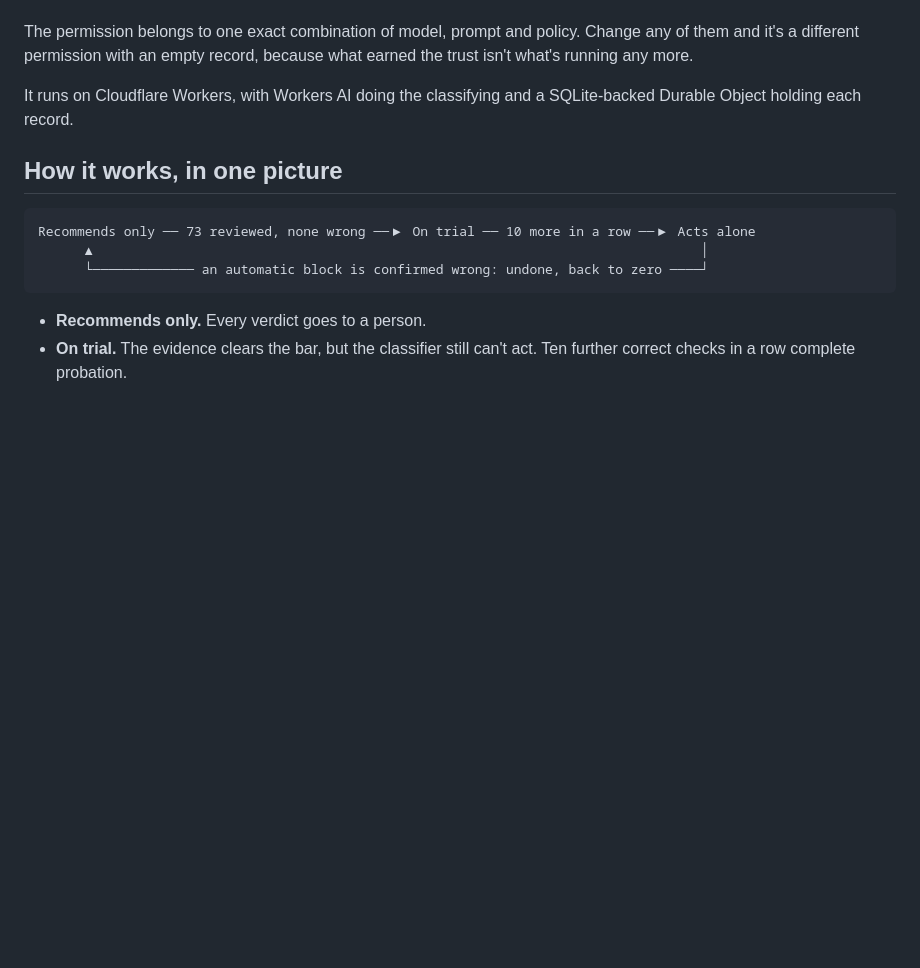
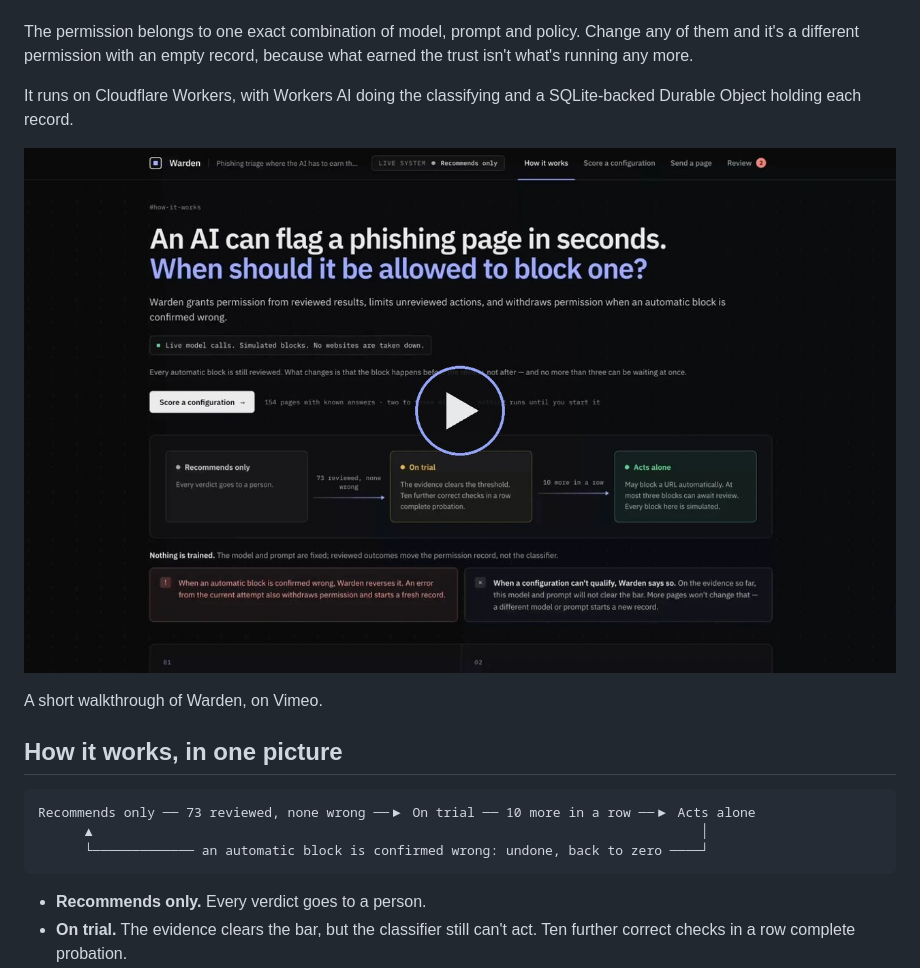
Before and after one commit to simonmorley/warden, a Markdown page: README.md, the part around the change. Drawn GitHub-style; pictures changed too: docs/video.jpg (added); blank space fills up the shorter version.

Commit message:
docs(readme): link the walkthrough video
A still from the recording, cropped to the page (no address bar), with a
play button, linking to Vimeo. GitHub strips iframes, so a linked thumbnail
is the embed that works everywhere the README is shown.

```diff
--- a/README.md
+++ b/README.md
@@ -9,6 +9,10 @@ Warden settles it with evidence. The classifier starts with no permission at all
 The permission belongs to one exact combination of model, prompt and policy. Change any of them and it's a different permission with an empty record, because what earned the trust isn't what's running any more.
 
 It runs on Cloudflare Workers, with Workers AI doing the classifying and a SQLite-backed Durable Object holding each record.
+
+[![Watch the walkthrough on Vimeo](docs/video.jpg)](https://vimeo.com/1231393392)
+
+A short walkthrough of Warden, on Vimeo.
 
 ## How it works, in one picture
 
```
